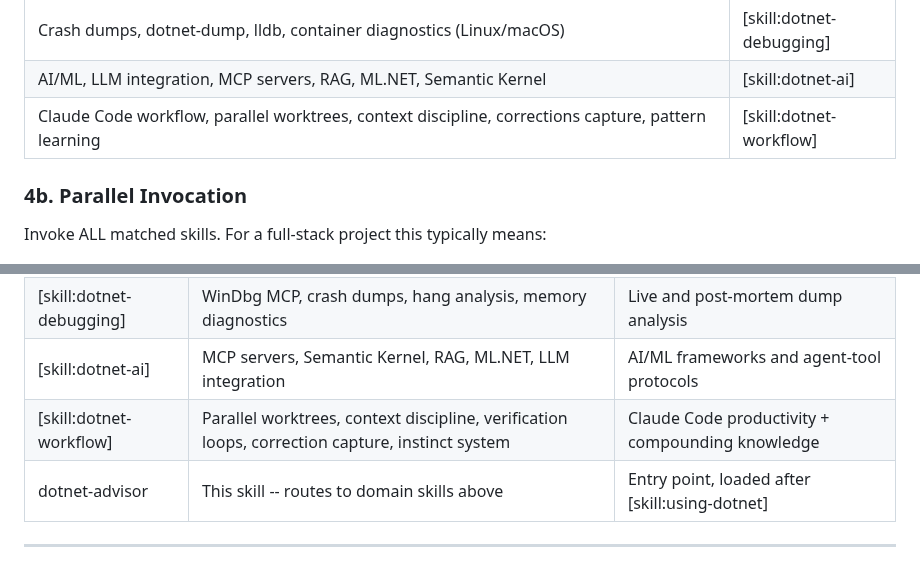
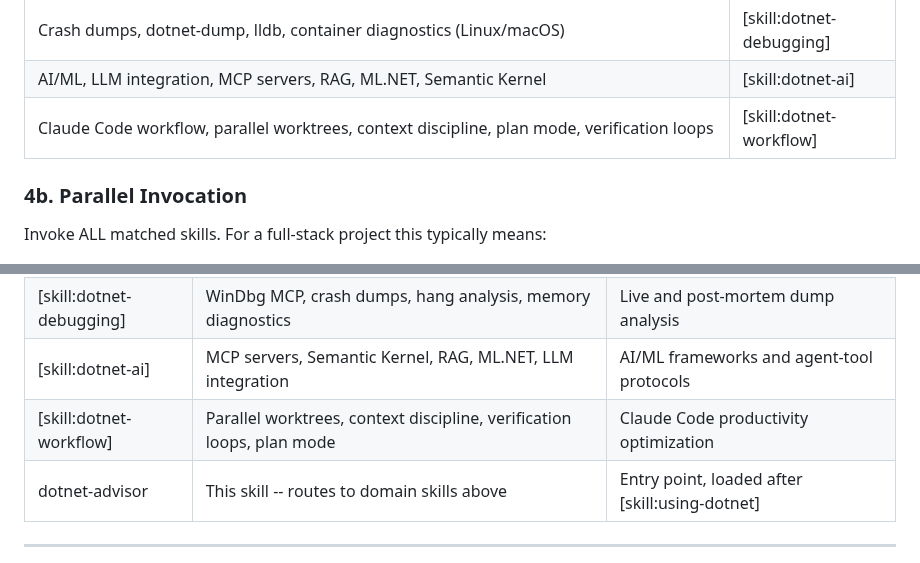
Before and after one commit to YataoFeng/dotnet-artisan, a Markdown page: skills/dotnet-advisor/SKILL.md, 2 parts joined by grey strips. Rendered like a GitHub page.

Commit message:
fix: remove learning references from dotnet-workflow routing entries (handled by learning-agent)

```diff
--- a/skills/dotnet-advisor/SKILL.md
+++ b/skills/dotnet-advisor/SKILL.md
@@ -78,7 +78,7 @@ Scan the request for signals across ALL domains. A complex project (e.g., e-comm
 | Crash dumps, WinDbg, hang analysis, memory diagnostics (Windows) | [skill:dotnet-debugging] |
 | Crash dumps, dotnet-dump, lldb, container diagnostics (Linux/macOS) | [skill:dotnet-debugging] |
 | AI/ML, LLM integration, MCP servers, RAG, ML.NET, Semantic Kernel | [skill:dotnet-ai] |
-| Claude Code workflow, parallel worktrees, context discipline, corrections capture, pattern learning | [skill:dotnet-workflow] |
+| Claude Code workflow, parallel worktrees, context discipline, plan mode, verification loops | [skill:dotnet-workflow] |
 
 ### 4b. Parallel Invocation
 
@@ -125,7 +125,7 @@ When multiple skills are active, coordinate across them:
 | [skill:dotnet-tooling] | Project setup, MSBuild, Native AOT, profiling, CLI apps, version detection | Build system, performance, and developer tools |
 | [skill:dotnet-debugging] | WinDbg MCP, crash dumps, hang analysis, memory diagnostics | Live and post-mortem dump analysis |
 | [skill:dotnet-ai] | MCP servers, Semantic Kernel, RAG, ML.NET, LLM integration | AI/ML frameworks and agent-tool protocols |
-| [skill:dotnet-workflow] | Parallel worktrees, context discipline, verification loops, correction capture, instinct system | Claude Code productivity + compounding knowledge |
+| [skill:dotnet-workflow] | Parallel worktrees, context discipline, verification loops, plan mode | Claude Code productivity optimization |
 | dotnet-advisor | This skill -- routes to domain skills above | Entry point, loaded after [skill:using-dotnet] |
 
 ---
```
